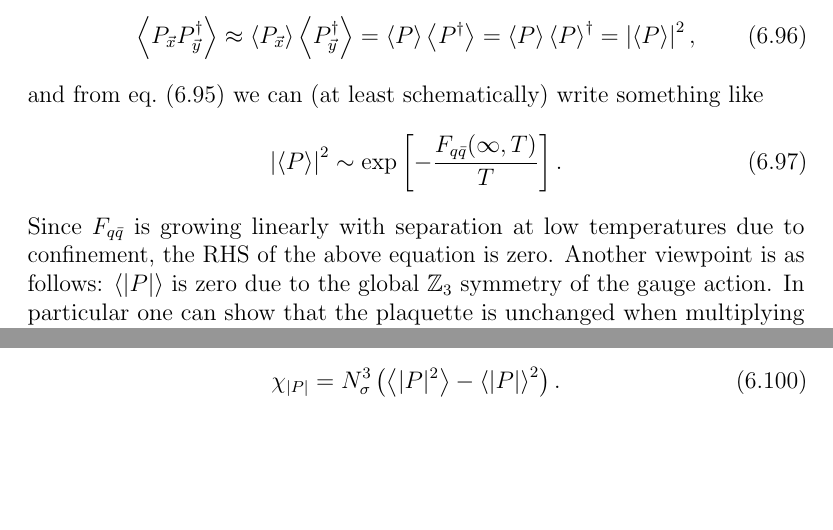
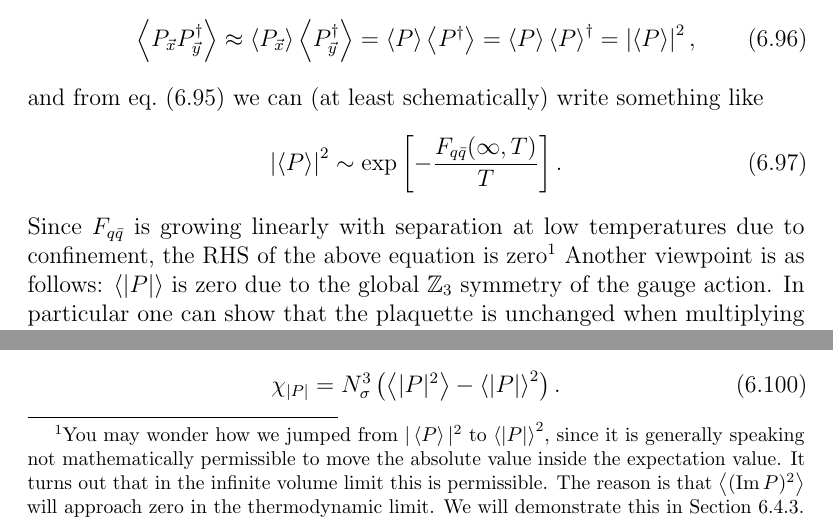
Before and after one commit to clarkedavida/researchNotes, a LaTeX thesis (0_researchnotes.tex, which reads ch_LGT_prelim.tex): two parts of page 100 of 239, joined at a grey line, cut so that both start at the same text, the shorter picture padded with empty space. Compiled offline with pdfLaTeX.

Commit message:
added note about <|P|> in thermodynamic limit

```diff
--- a/ch_LGT_prelim.tex
+++ b/ch_LGT_prelim.tex
@@ -1520,7 +1520,13 @@ something like
   \left|\ev{P}\right|^2\sim\exp\left[-\frac{F_{q\bar{q}}(\infty,T)}{T}\right].
 \end{equation}
 Since $F_{q\bar{q}}$ is growing linearly with separation at low temperatures
-due to confinement, the RHS of the above equation is zero.
+due to confinement, the RHS of the above equation is zero\footnote{You may
+wonder how we jumped from $|\ev{P}|^2$ to $\ev{|P|}^2$, since it is generally
+speaking not mathematically permissible to move the absolute value inside the
+expectation value. It turns out that in the infinite volume limit this is
+permissible. The reason is that $\ev{(\Im P)^2}$
+will approach zero in the thermodynamic limit. We
+will demonstrate this in Section~\ref{sec:ploopfss}.}
 Another viewpoint is as follows: $\ev{|P|}$ is zero due to the global
 $\Z_3$ symmetry of the gauge action. In particular one can show
 that the plaquette is unchanged when multiplying all temporal links in a
```
Also changed, not shown: ch_LGT_MCMC.tex (+1 -1 lines), ch_LGT_prelim.tex (6 more changed lines).
